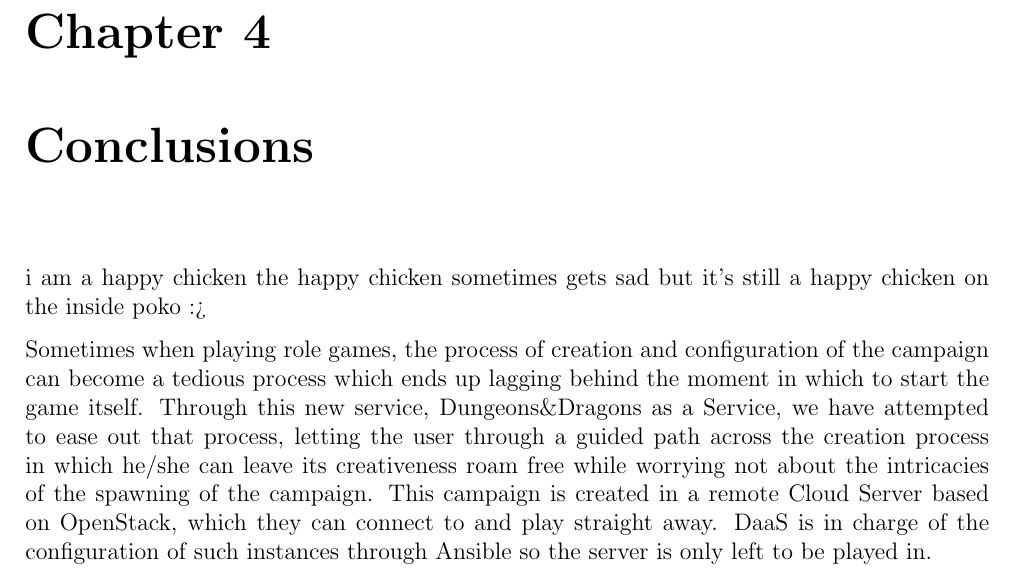
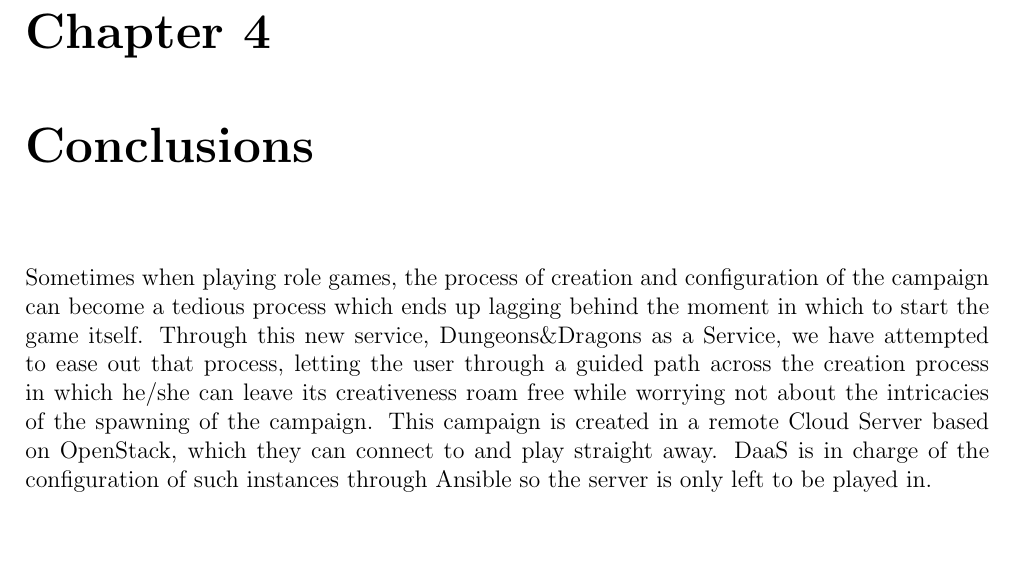
Before and after one commit to osaizar/DaaS, a LaTeX document (Report/reportDaaS.tex): part of page 18 of 18, cut so that both start at the same text, the shorter picture padded with empty space. Compiled offline with pdfLaTeX.

Commit message:
Update reportDaaS.tex
do you like a happy chicken?

```diff
--- a/Report/reportDaaS.tex
+++ b/Report/reportDaaS.tex
@@ -313,10 +313,10 @@
 \chapter{Conclusions}
 \label{ch:Conclusions}
 
-i am a happy chicken
-the happy chicken sometimes gets sad
-but it's still a happy chicken on the inside
-poko :>
+%i am a happy chicken
+%the happy chicken sometimes gets sad
+%but it's still a happy chicken on the inside
+%poko :>
 
 Sometimes when playing role games, the process of creation and configuration of the campaign can become a tedious process which ends up lagging behind the moment in which to start the game itself. Through this new service, Dungeons\&Dragons as a Service, we have attempted to ease out that process, letting the user through a guided path across the creation process in which he/she can leave its creativeness roam free while worrying not about the intricacies of the spawning of the campaign. This campaign is created in a remote Cloud Server based on OpenStack, which they can connect to and play straight away. DaaS is in charge of the configuration of such instances through Ansible so the server is only left to be played in.
 
```
